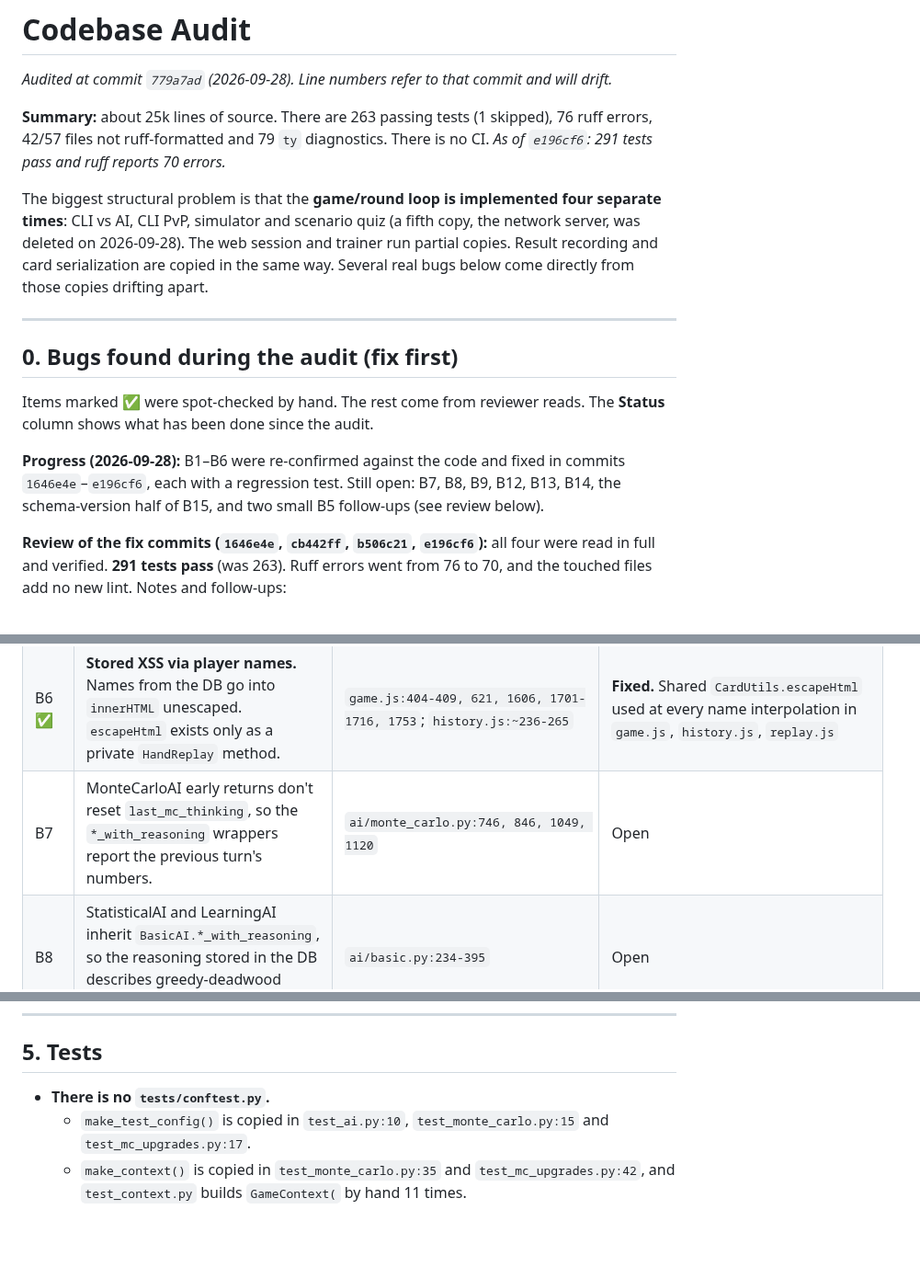
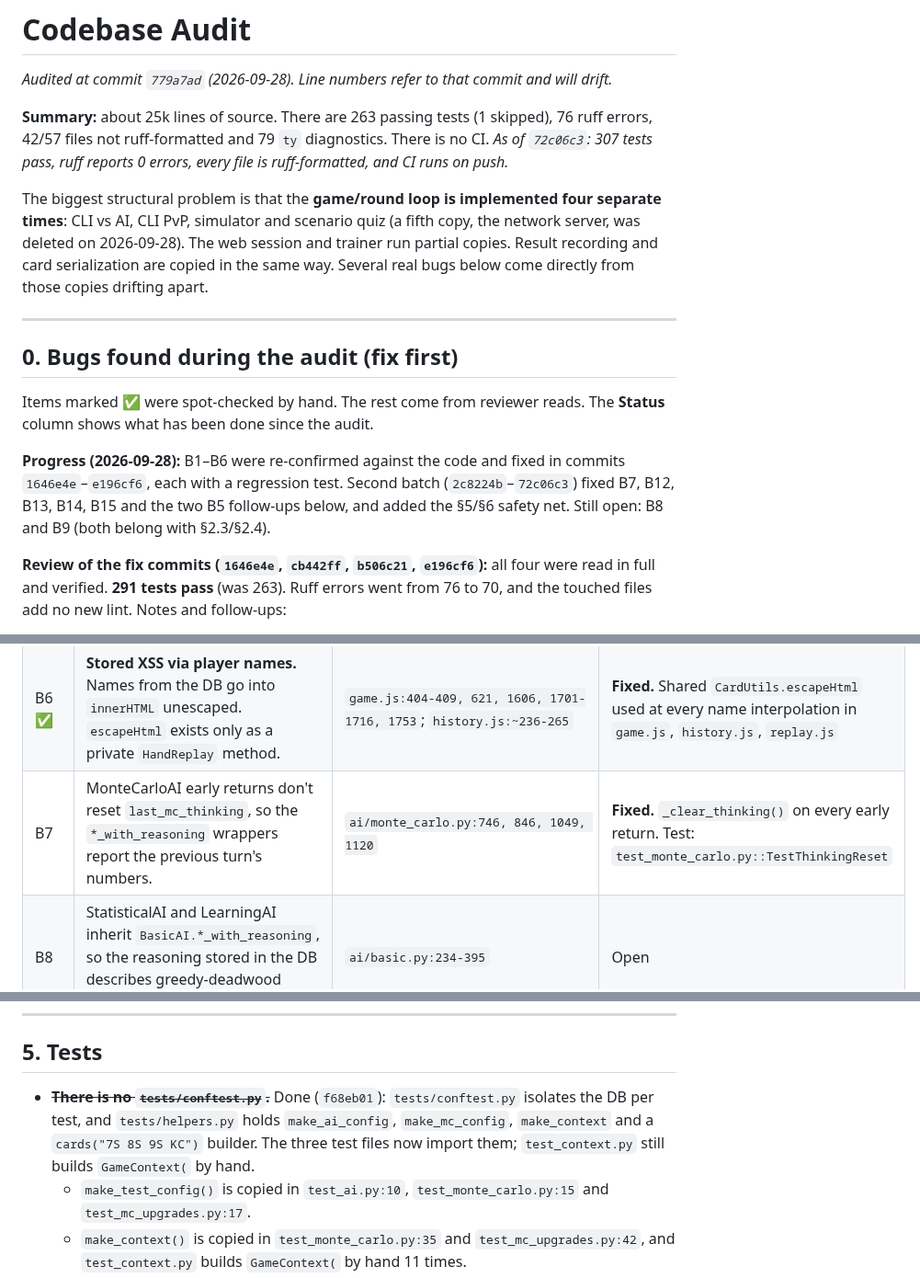
Before and after one commit to grahamsinger/gin-rummy, a Markdown page: AUDIT.md, 3 parts joined by grey strips. Shown at 92% size. Drawn GitHub-style; blank space fills up the shorter version.

```diff
--- a/AUDIT.md
+++ b/AUDIT.md
@@ -2,7 +2,7 @@
 
 _Audited at commit `779a7ad` (2026-09-28). Line numbers refer to that commit and will drift._
 
-**Summary:** about 25k lines of source. There are 263 passing tests (1 skipped), 76 ruff errors, 42/57 files not ruff-formatted and 79 `ty` diagnostics. There is no CI. _As of `e196cf6`: 291 tests pass and ruff reports 70 errors._
+**Summary:** about 25k lines of source. There are 263 passing tests (1 skipped), 76 ruff errors, 42/57 files not ruff-formatted and 79 `ty` diagnostics. There is no CI. _As of `72c06c3`: 307 tests pass, ruff reports 0 errors, every file is ruff-formatted, and CI runs on push._
 
 The biggest structural problem is that the **game/round loop is implemented four separate times**: CLI vs AI, CLI PvP, simulator and scenario quiz (a fifth copy, the network server, was deleted on 2026-09-28). The web session and trainer run partial copies. Result recording and card serialization are copied in the same way. Several real bugs below come directly from those copies drifting apart.
 
@@ -12,7 +12,7 @@ The biggest structural problem is that the **game/round loop is implemented four
 
 Items marked ✅ were spot-checked by hand. The rest come from reviewer reads. The **Status** column shows what has been done since the audit.
 
-**Progress (2026-09-28):** B1–B6 were re-confirmed against the code and fixed in commits `1646e4e`–`e196cf6`, each with a regression test. Still open: B7, B8, B9, B12, B13, B14, the schema-version half of B15, and two small B5 follow-ups (see review below).
+**Progress (2026-09-28):** B1–B6 were re-confirmed against the code and fixed in commits `1646e4e`–`e196cf6`, each with a regression test. Second batch (`2c8224b`–`72c06c3`) fixed B7, B12, B13, B14, B15 and the two B5 follow-ups below, and added the §5/§6 safety net. Still open: B8 and B9 (both belong with §2.3/§2.4).
 
 **Review of the fix commits (`1646e4e`, `cb442ff`, `b506c21`, `e196cf6`):** all four were read in full and verified. **291 tests pass** (was 263). Ruff errors went from 76 to 70, and the touched files add no new lint. Notes and follow-ups:
 
@@ -33,7 +34,7 @@ Items marked ✅ were spot-checked by hand. The rest come from reviewer reads. T
 | B4 ✅ | **LearningAI never sees opponent actions.** `record_opponent_pickup/discard` only forward to `ContextAwareAI` instances, so ~34 opponent-model state features stay empty during training. | `game_runner.py:144,155` | **Fixed.** Forwarders now duck-type on the method. Tests: `test_game_runner.py`, `test_learning.py` |
 | B5 ✅ | **`--resume` trains the wrong network.** It replaces `trainer.learning_ai`, but the optimizers still hold the old network's parameters. Curriculum and exploration state are not restored either. | `learning/trainer.py:737-742` vs `:152-163` | **Fixed.** `Trainer.load_checkpoint()` loads into the existing networks and restores exploration/curriculum/episode. Test: `test_learning.py::TestTrainerResume` |
 | B6 ✅ | **Stored XSS via player names.** Names from the DB go into `innerHTML` unescaped. `escapeHtml` exists only as a private `HandReplay` method. | `game.js:404-409, 621, 1606, 1701-1716, 1753`; `history.js:~236-265` | **Fixed.** Shared `CardUtils.escapeHtml` used at every name interpolation in `game.js`, `history.js`, `replay.js` |
-| B7 | MonteCarloAI early returns don't reset `last_mc_thinking`, so the `*_with_reasoning` wrappers report the previous turn's numbers. | `ai/monte_carlo.py:746, 846, 1049, 1120` | Open |
+| B7 | MonteCarloAI early returns don't reset `last_mc_thinking`, so the `*_with_reasoning` wrappers report the previous turn's numbers. | `ai/monte_carlo.py:746, 846, 1049, 1120` | **Fixed.** `_clear_thinking()` on every early return. Test: `test_monte_carlo.py::TestThinkingReset` |
 | B8 | StatisticalAI and LearningAI inherit `BasicAI.*_with_reasoning`, so the reasoning stored in the DB describes greedy-deadwood logic, not the real decision. | `ai/basic.py:234-395` | Open |
 | B9 | The Oklahoma knock threshold is ignored outside ContextAware/MC, which hard-code `10`. | `context_aware.py:360,415,800,847`, `basic.py:192`, `statistical.py:249`, `learning_ai.py:268`, `learning/state.py:161` | Open |
 | B10 | Network server `_handle_knock` edits hand and discard pile directly, bypassing the discard-back rule and `_discard_history`. It also catches the wrong exception type. | `network/server.py:371-386` | **Gone** with `network/` |
@@ -226,7 +227,7 @@ There is no shared interface. Signatures differ (`context=`, `pending_discard=`)
 
 ## 5. Tests
 
-- **There is no `tests/conftest.py`.**
+- ~~**There is no `tests/conftest.py`.**~~ Done (`f68eb01`): `tests/conftest.py` isolates the DB per test, and `tests/helpers.py` holds `make_ai_config`, `make_mc_config`, `make_context` and a `cards("7S 8S 9S KC")` builder. The three test files now import them; `test_context.py` still builds `GameContext(` by hand.
   - `make_test_config()` is copied in `test_ai.py:10`, `test_monte_carlo.py:15` and `test_mc_upgrades.py:17`.
   - `make_context()` is copied in `test_monte_carlo.py:35` and `test_mc_upgrades.py:42`, and `test_context.py` builds `GameContext(` by hand 11 times.
   - `Card(Rank.X, Suit.Y)` is written out about 830 times.
```
Also changed, not shown: other parts of AUDIT.md (+11 -10 lines).
